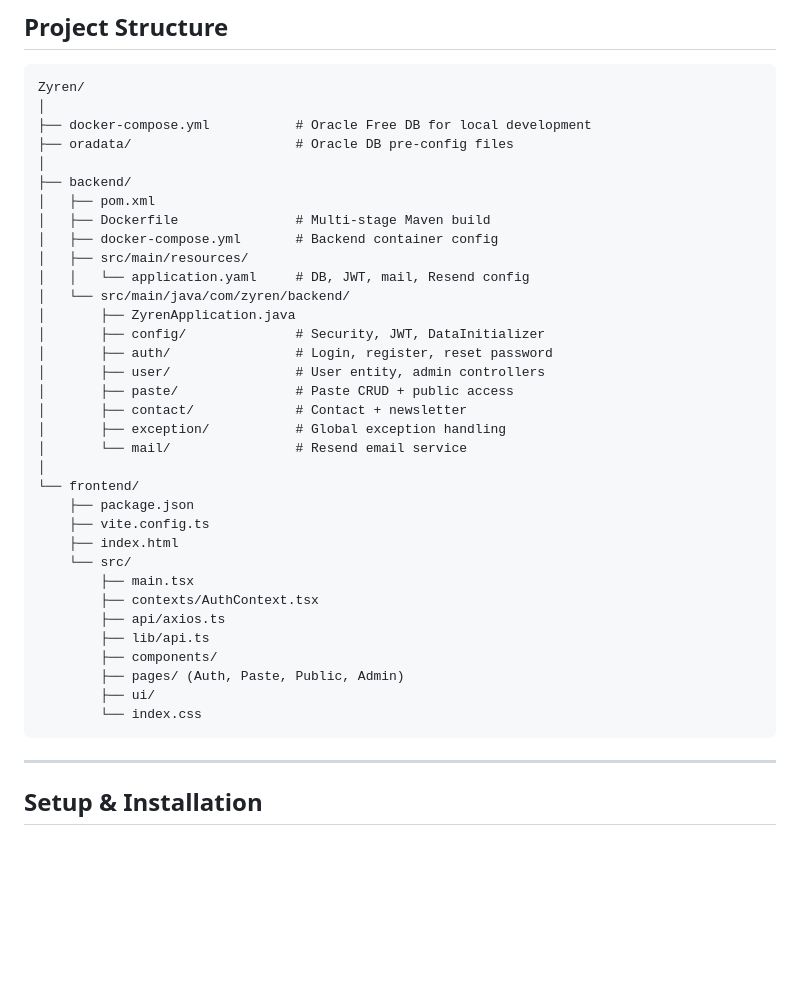
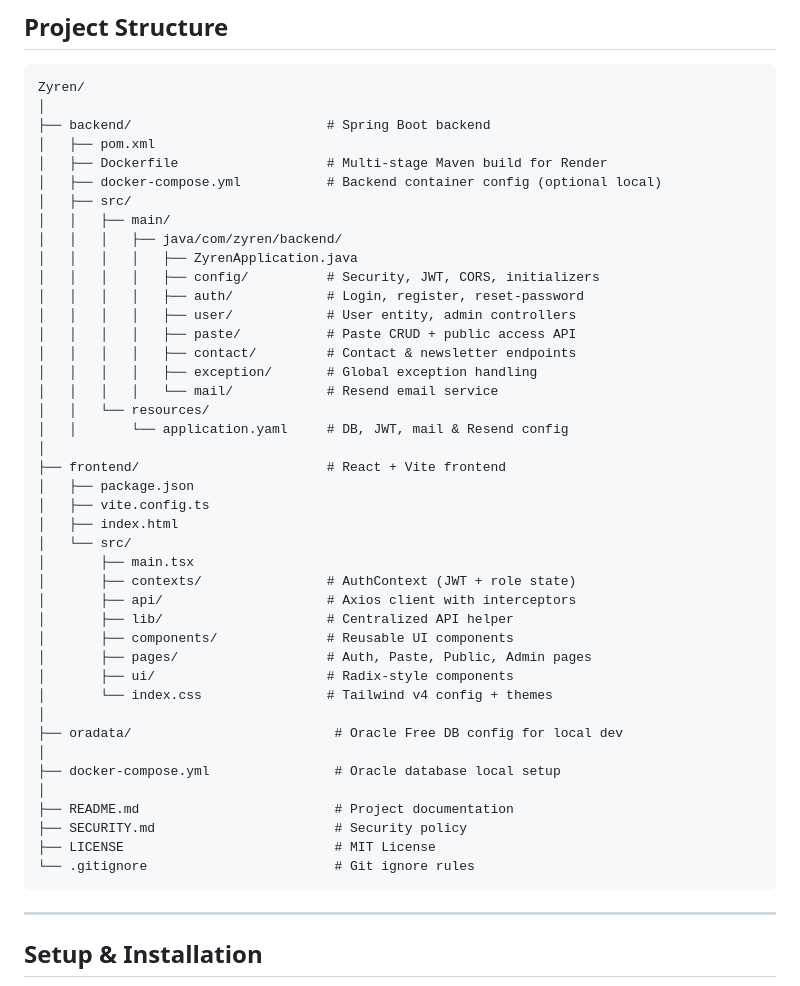
Before and after one commit to rakinmohammedrafeeq/zyren, a Markdown page: README.md, the part around the change. Rendered like a GitHub page; blank space fills up the shorter version.

````diff
--- a/README.md
+++ b/README.md
@@ -86,38 +86,46 @@ It is built using Spring Boot, React, PostgreSQL (Render), and Resend for email
 ```
 Zyren/
 │
-├── docker-compose.yml           # Oracle Free DB for local development
-├── oradata/                     # Oracle DB pre-config files
+├── backend/                         # Spring Boot backend
+│   ├── pom.xml
+│   ├── Dockerfile                   # Multi-stage Maven build for Render
+│   ├── docker-compose.yml           # Backend container config (optional local)
+│   ├── src/
+│   │   ├── main/
+│   │   │   ├── java/com/zyren/backend/
+│   │   │   │   ├── ZyrenApplication.java
+│   │   │   │   ├── config/          # Security, JWT, CORS, initializers
+│   │   │   │   ├── auth/            # Login, register, reset-password
+│   │   │   │   ├── user/            # User entity, admin controllers
+│   │   │   │   ├── paste/           # Paste CRUD + public access API
+│   │   │   │   ├── contact/         # Contact & newsletter endpoints
+│   │   │   │   ├── exception/       # Global exception handling
+│   │   │   │   └── mail/            # Resend email service
+│   │   └── resources/
+│   │       └── application.yaml     # DB, JWT, mail & Resend config
 │
-├── backend/
-│   ├── pom.xml
-│   ├── Dockerfile               # Multi-stage Maven build
-│   ├── docker-compose.yml       # Backend container config
-│   ├── src/main/resources/
-│   │   └── application.yaml     # DB, JWT, mail, Resend config
-│   └── src/main/java/com/zyren/backend/
-│       ├── ZyrenApplication.java
-│       ├── config/              # Security, JWT, DataInitializer
-│       ├── auth/                # Login, register, reset password
-│       ├── user/                # User entity, admin controllers
-│       ├── paste/               # Paste CRUD + public access
-│       ├── contact/             # Contact + newsletter
-│       ├── exception/           # Global exception handling
-│       └── mail/                # Resend email service
+├── frontend/                        # React + Vite frontend
+│   ├── package.json
+│   ├── vite.config.ts
+│   ├── index.html
+│   └── src/
+│       ├── main.tsx
+│       ├── contexts/                # AuthContext (JWT + role state)
+│       ├── api/                     # Axios client with interceptors
+│       ├── lib/                     # Centralized API helper
+│       ├── components/              # Reusable UI components
+│       ├── pages/                   # Auth, Paste, Public, Admin pages
+│       ├── ui/                      # Radix-style components
+│       └── index.css                # Tailwind v4 config + themes
 │
-└── frontend/
-    ├── package.json
-    ├── vite.config.ts
-    ├── index.html
-    └── src/
-        ├── main.tsx
-        ├── contexts/AuthContext.tsx
-        ├── api/axios.ts
-        ├── lib/api.ts
-        ├── components/
-        ├── pages/ (Auth, Paste, Public, Admin)
-        ├── ui/
-        └── index.css
+├── oradata/                          # Oracle Free DB config for local dev
+│
+├── docker-compose.yml                # Oracle database local setup
+│
+├── README.md                         # Project documentation
+├── SECURITY.md                       # Security policy
+├── LICENSE                           # MIT License
+└── .gitignore                        # Git ignore rules
 ```
 
 ---
````
